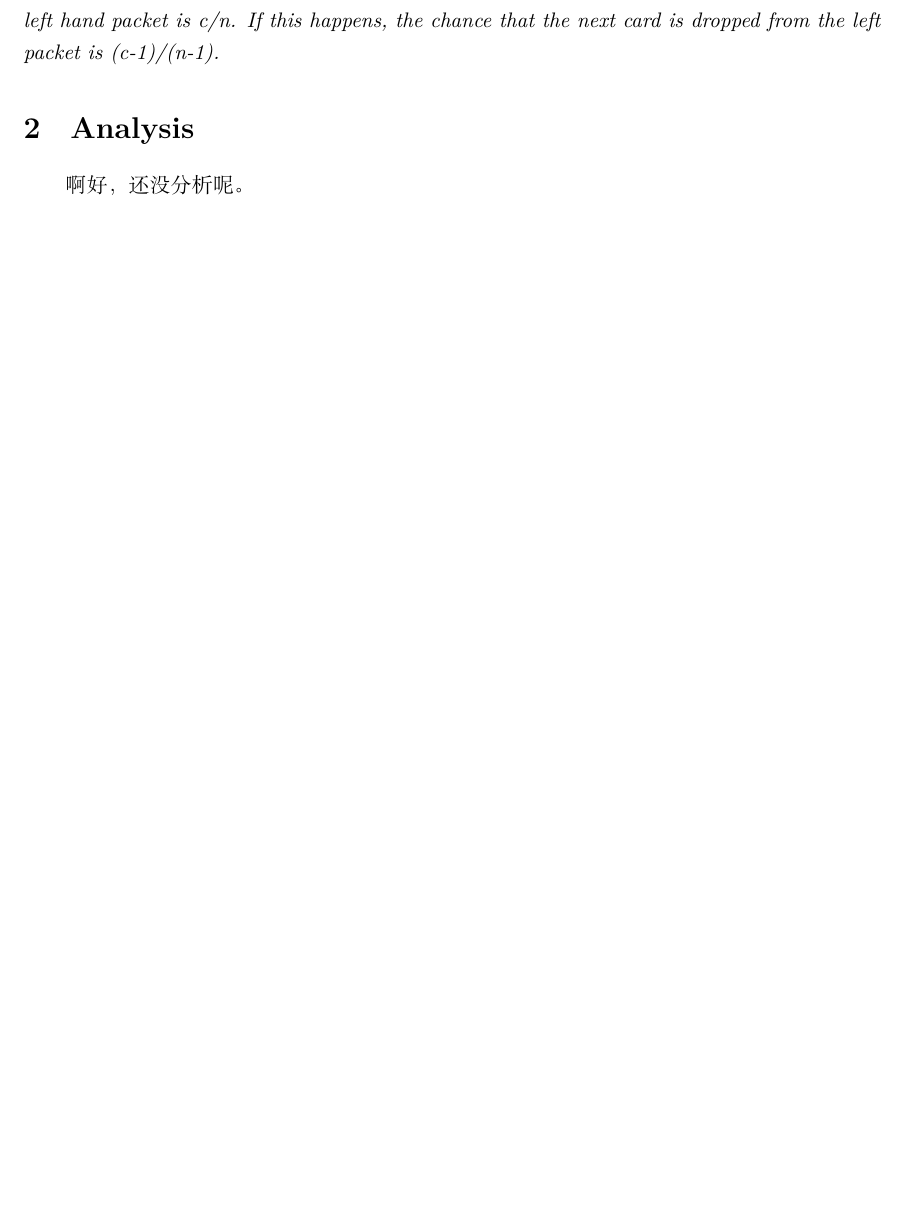
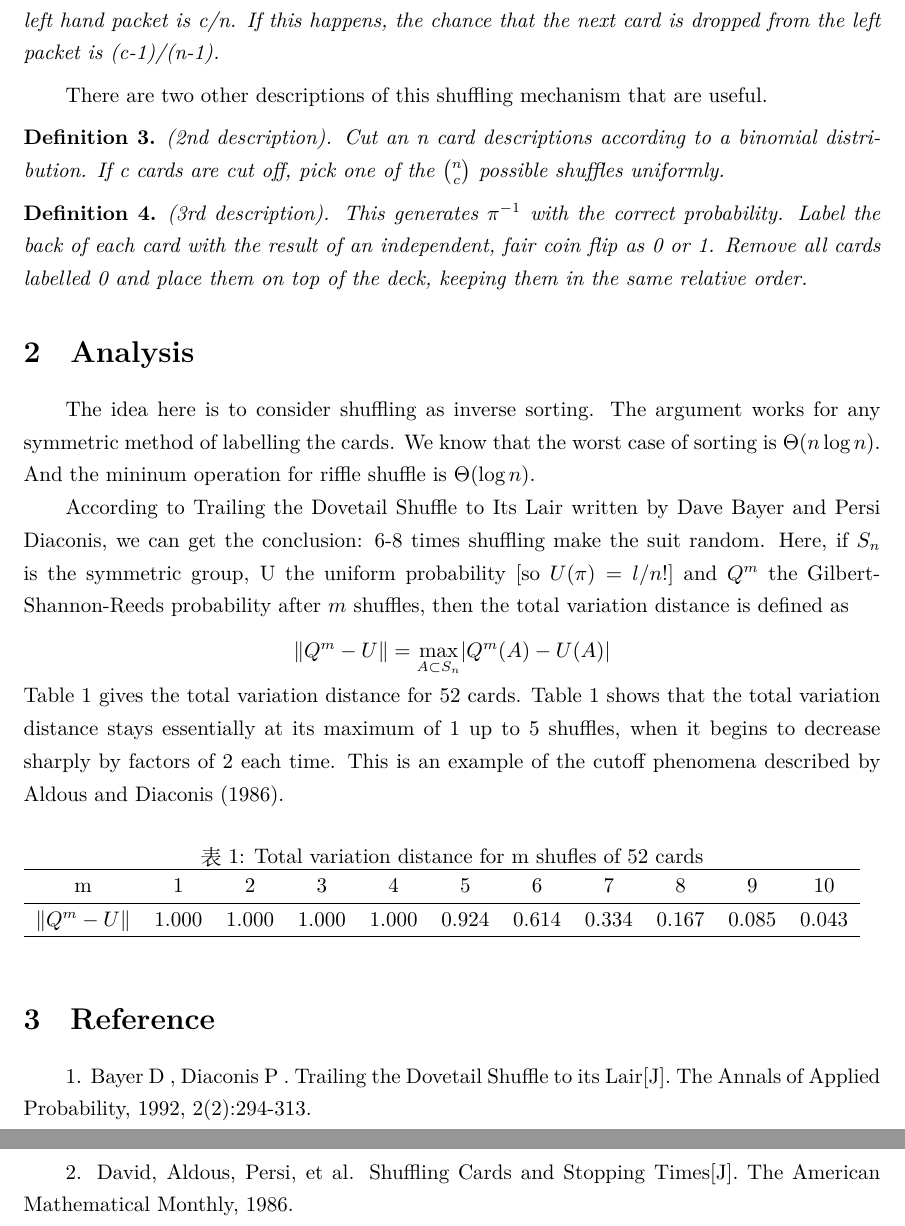
Before and after one commit to SJTU-ACM-Class-2018/lecture-notes-of-probability, a LaTeX document (Week1/quiz_shuffle_cards_陈彤/poker.tex): part of page 2 of 2 before the commit and two parts of pages 2 and 3 of 3 after it, the two joined at a grey line, cut so that both start at the same text, the shorter picture padded with empty space. Compiled offline with XeLaTeX.

Commit message:
Signed-off-by: chentong1023 <chentong1023@qq.com>

```diff
--- a/Week1/quiz_shuffle_cards_陈彤/poker.tex
+++ b/Week1/quiz_shuffle_cards_陈彤/poker.tex
@@ -59,7 +59,38 @@ The following model for random riffle shuffle, suggested by Gilbert and Shannon(
 \begin{definition}
 (1st description). Begin by choose an integer c from 0,1,...,n according to the binomial distribution $P\{C=c\}=\frac{1}{2^n} {n \choose c}$. Then, c cards are cut off and held in the left hand, and n-c cards are held in the right hand. The cards are dropped from a given hand with probability proportional to packet size. Thus, the chance that a card is first dropped from the left hand packet is c/n. If this happens, the chance that the next card is dropped from the left packet is (c-1)/(n-1).
 \end{definition}
+There are two other descriptions of this shuffling mechanism that are useful.
+
+\begin{definition}
+(2nd description). Cut an n card descriptions according to a binomial distribution. If c cards are cut off, pick one of the $n \choose c$ possible shuffles uniformly.
+\end{definition}
+\begin{definition}
+(3rd description). This generates $\pi^{-1}$ with the correct probability. Label the back of each card with the result of an independent, fair coin flip as 0 or 1. Remove all cards labelled 0 and place them on top of the deck, keeping them in the same relative order.
+\end{definition}
+
 \section{Analysis}
-啊好，还没分析呢。
+The idea here is to consider shuffling as inverse sorting. The argument works for any symmetric method of labelling the cards. We know that the worst case of sorting is $\Theta(n \log n)$. And the mininum operation for riffle shuffle is $\Theta(\log n)$.
+
+According to Trailing the Dovetail Shuffle to Its Lair written by Dave Bayer and Persi Diaconis, we can get the conclusion: 6-8 times shuffling make the suit random.
+ Here, if $S_n$ is the symmetric group, U the uniform probability [so $U(\pi) = l/n!$] and $Q^m$ the Gilbert-Shannon-Reeds probability after $m$ shuffles, then the total variation distance is defined as
+ $$\lVert Q^m-U\rVert=\max_{A\subset S_n}\lvert Q^m(A)-U(A)\rvert$$
+Table 1 gives the total variation distance for 52 cards. Table 1 shows that the total variation distance stays essentially at its maximum of 1 up to 5 shuffles, when it begins to decrease sharply by factors of 2 each time. This is an example of the cutoff phenomena described by Aldous and Diaconis (1986).
+\begin{table}[h]
+\caption{Total variation distance for m shufles of 52 cards}
+\label{tab:1}       % Give a unique label
+% For LaTeX tables use
+\begin{tabular}{ccccccccccc}
+\hline
+m & 1 & 2 & 3 & 4 & 5 & 6 & 7 & 8 & 9 & 10  \\
+\hline
+$\lVert Q^m-U\rVert$ & 1.000 & 1.000 & 1.000 & 1.000 & 0.924 & 0.614 & 0.334 & 0.167 & 0.085 & 0.043  \\
+\hline
+\end{tabular}
+\end{table}
+
+\section {Reference}
+1. Bayer D , Diaconis P . Trailing the Dovetail Shuffle to its Lair[J]. The Annals of Applied Probability, 1992, 2(2):294-313.
+
+2. David, Aldous, Persi, et al. Shuffling Cards and Stopping Times[J]. The American Mathematical Monthly, 1986.
 %use \cref instead of \ref
 \end{document}
```
Also changed, not shown: Week1/quiz_shuffle_cards_陈彤/poker.pdf.
